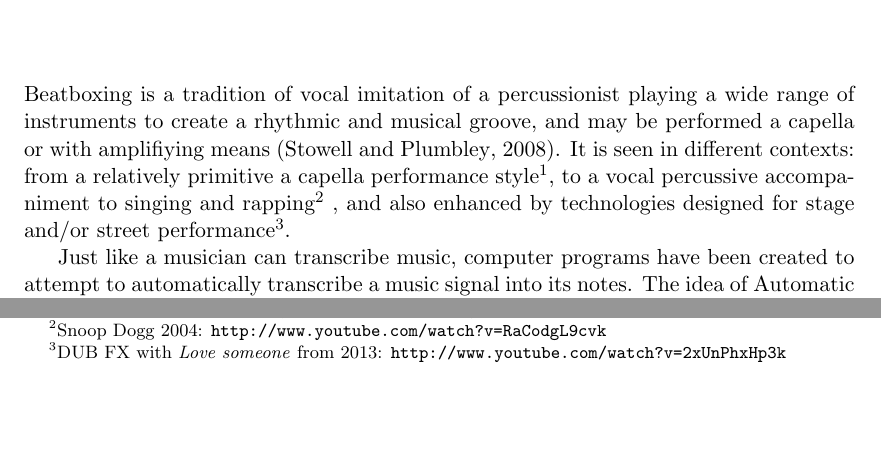
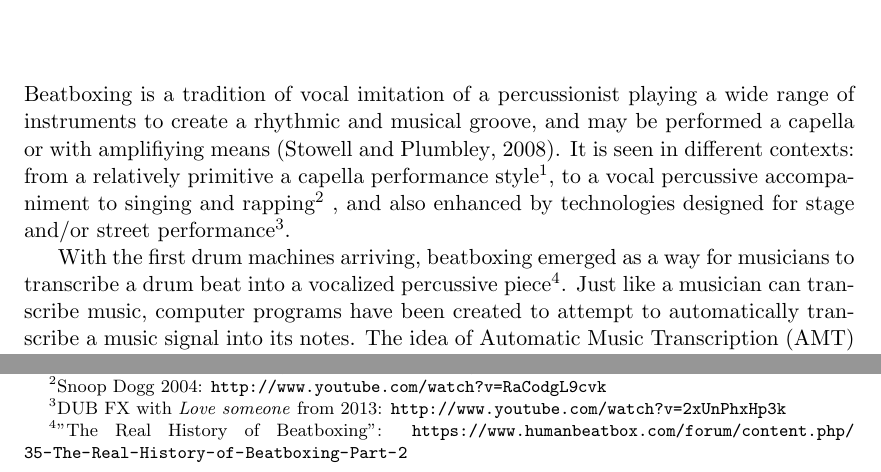
Before and after one commit to RasmusBlind/P4-Project-report-latex, a LaTeX thesis (Report/Header.tex, which reads Report/tex/intro2.tex): two parts of page 4 of 49, joined at a grey line, cut so that both start at the same text, the shorter picture padded with empty space. Compiled offline with pdfLaTeX.

Commit message:
Intro
Final Intro

```diff
--- a/Report/tex/intro2.tex
+++ b/Report/tex/intro2.tex
@@ -2,13 +2,8 @@
 %Beatboxing originated in the 1980s, and is linked to the early hip-hop culture; it is also referred to as “the fifth element of hip-hop”. The self-proclaimed pioneer of Beatboxing, Doug E. Fresh also known as ‘The Human Beatbox’ was a key player in making Beatboxing famous \citep{Hess2007}. Earlier artists have been known to use similar techniques of vocal percussion in published material e.g. Paul McCartney with the song “That Would Be Something” from 1969.
 %\footnote{\url{http://www.youtube.com/watch?v=VHTCWY7Lvpk&feature=kp}}.
 It is seen in different contexts: from a relatively primitive a capella performance style\footnote{Fatboys 1984: \url{http://www.youtube.com/watch?v=jJewbFZHI34}}, to a vocal percussive accompaniment to singing and rapping\footnote{Snoop Dogg 2004: \url{http://www.youtube.com/watch?v=RaCodgL9cvk}} , and also enhanced by technologies designed for stage and/or street performance\footnote{DUB FX with \textit{Love someone} from 2013: \url{http://www.youtube.com/watch?v=2xUnPhxHp3k}}.
-%\\The internet has contributed to the growing popularity of beatboxing, especially with the creation of the Human Beat Box-community\footnote{\url{www.humanbeatbox.com}} by Alex Tew, who subsequently created the first ever Beatboxing convention in 2003\footnote{The International Human Beatbox Convention - \url{http://www.beatboxconvention.com/}}. A convention that succeeded in assembling beatboxers from around the world. The community is also behind the first beatboxing-tutorials, that were made available in 2003. Many elementary beatboxing technique examples can be found on humanbeatbox.com\footnote{\url{https://www.humanbeatbox.com/forum/content.php/425-sounds}}.
-%Reggie Watts, a currently popular artist, employs beatboxing in many creative ways for music and performances\footnote{\url{https://www.youtube.com/watch?v=CJQU22Ttpwc}}.
-%The main difference between beatboxing and other types of vocal percussion such as jazz scat singing, is that beatboxing attempts to disguise the vocal origin of the sound\citep{Stowell2008}, in other words, making the authenticity of the imitation a key component of the success criterion.  An example is the beatboxer Tom Thum who authentically imitates the pounding techno-rhythm from within a night club at a TEDx conference.\footnote{The beatboxer Tom Thum presents his skills at TEDx Sydney, 2013 - \url{http://tedxsydney.com/site/item.cfm?item=91A3E4E1C290F6C97E32B9F2623C8967}}. His performance indicates that beatboxing is constantly changing and adapting to modern instrument and audio technologies. Beatboxing uses a wide selection of vocal techniques to achieve authenticity, most notably is the use of inhaled sounds. \citep{Stowell2008} proposes that this technique allows for a continuous flow of rhythm, and furthermore maintains the auditory illusion of authenticity.\\
 
-%[Several examples of beatboxing, is that types of beatboxing, or persons who perform?]
-
-Just like a musician can transcribe music, computer programs have been created to attempt to automatically transcribe a music signal into its notes. The idea of Automatic Music Transcription (AMT) was first proposed in 1977 by audio researchers James A. Moorer, Martin Piszczalski, and Bernard Galler \citep{Scheirer1998}, who considered the theoretical possibility to use computers to analyse a digital recording of music. Quite rightly the idea was executable, and has led to many computer programs who seek to automatically transcribe audio including music e.g. \textit{ Siri } on iPhone which answers to users' input or \textit{ Shazam } which recognizes songs.
+With the first drum machines arriving, beatboxing emerged as a way for musicians to transcribe a drum beat into a vocalized percussive piece\footnote{"The Real History of Beatboxing": \url{https://www.humanbeatbox.com/forum/content.php/35-The-Real-History-of-Beatboxing-Part-2}}. Just like a musician can transcribe music, computer programs have been created to attempt to automatically transcribe a music signal into its notes. The idea of Automatic Music Transcription (AMT) was first proposed in 1977 by audio researchers James A. Moorer, Martin Piszczalski, and Bernard Galler \citep{Scheirer1998}, who considered the theoretical possibility to use computers to analyse a digital recording of music. Quite rightly the idea was executable, and has led to many computer programs who seek to automatically transcribe audio including music e.g. \textit{ Siri } on iPhone which answers to users' input or \textit{ Shazam } which recognizes songs.
 Automatic transcription of audio has shown its use in areas as diverse as biology such as bird type recognition, or video games like SingStar.
 While transciption of audio sources has proven to be useful in many areas, interesting questions and aspects arise, if beatboxing could also be transcribed, and possibly used as MIDI controllers, instrumental karaoke, pedagogical purposes, and many more.
 %These applications all share common features i.e. automatic retrieval of musical information and systems that offer an interactive music experience \citep{Benetos2012}. In continuation of this, AMT raises an interesting question: Can a beatboxing performance, likewise, be transcribed automatically? \\
```
